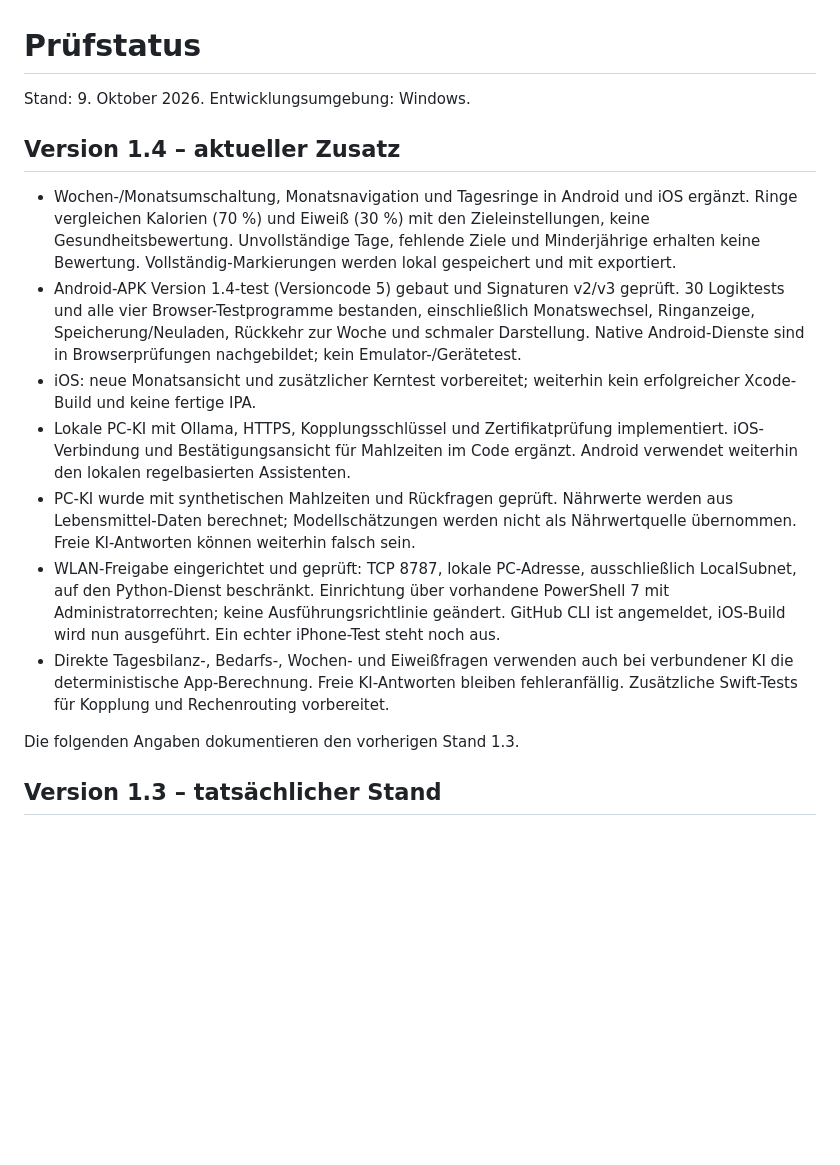
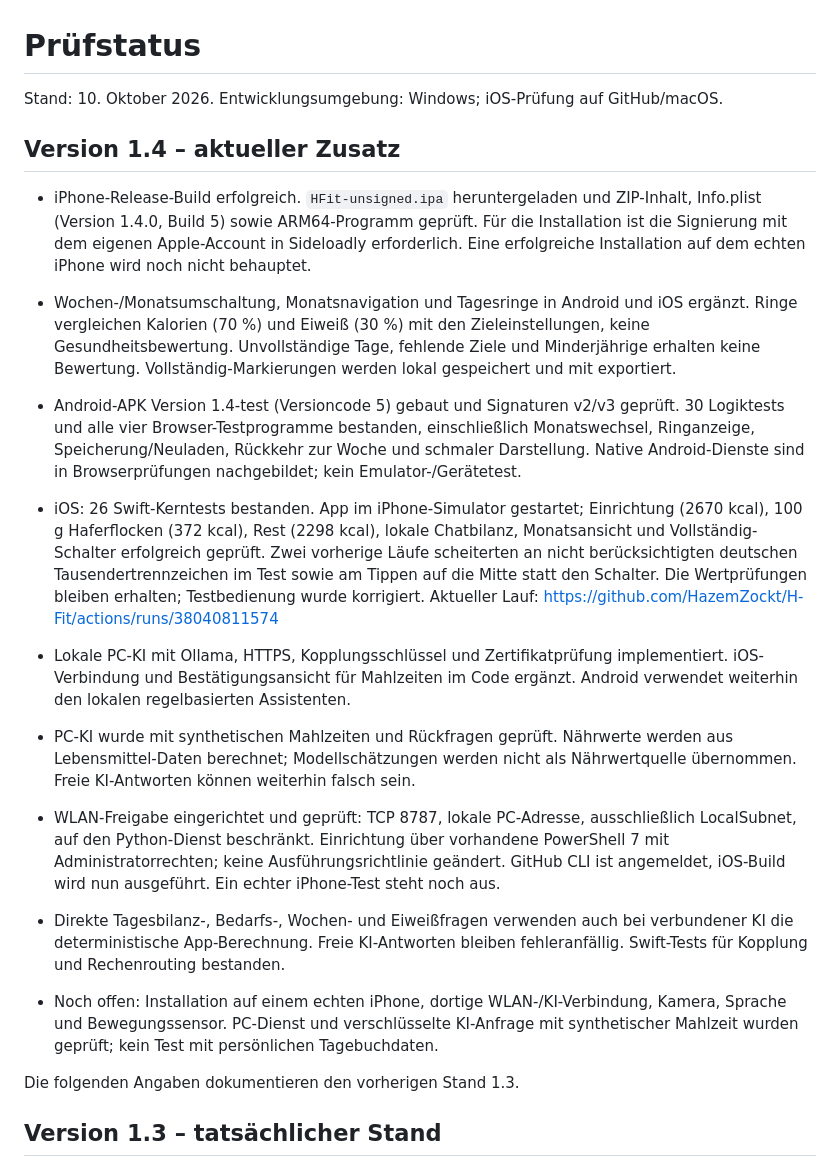
Before and after one commit to HazemZockt/H-Fit, a Markdown page: PRUEFSTATUS.md, the part around the change. Rendered like a GitHub page; blank space fills up the shorter version.

```diff
--- a/PRUEFSTATUS.md
+++ b/PRUEFSTATUS.md
@@ -1,16 +1,19 @@
 # Prüfstatus
 
-Stand: 9. Oktober 2026. Entwicklungsumgebung: Windows.
+Stand: 10. Oktober 2026. Entwicklungsumgebung: Windows; iOS-Prüfung auf GitHub/macOS.
 
 ## Version 1.4 – aktueller Zusatz
 
+- iPhone-Release-Build erfolgreich. `HFit-unsigned.ipa` heruntergeladen und ZIP-Inhalt, Info.plist (Version 1.4.0, Build 5) sowie ARM64-Programm geprüft. Für die Installation ist die Signierung mit dem eigenen Apple-Account in Sideloadly erforderlich. Eine erfolgreiche Installation auf dem echten iPhone wird noch nicht behauptet.
+
 - Wochen-/Monatsumschaltung, Monatsnavigation und Tagesringe in Android und iOS ergänzt. Ringe vergleichen Kalorien (70 %) und Eiweiß (30 %) mit den Zieleinstellungen, keine Gesundheitsbewertung. Unvollständige Tage, fehlende Ziele und Minderjährige erhalten keine Bewertung. Vollständig-Markierungen werden lokal gespeichert und mit exportiert.
 - Android-APK Version 1.4-test (Versioncode 5) gebaut und Signaturen v2/v3 geprüft. 30 Logiktests und alle vier Browser-Testprogramme bestanden, einschließlich Monatswechsel, Ringanzeige, Speicherung/Neuladen, Rückkehr zur Woche und schmaler Darstellung. Native Android-Dienste sind in Browserprüfungen nachgebildet; kein Emulator-/Gerätetest.
-- iOS: neue Monatsansicht und zusätzlicher Kerntest vorbereitet; weiterhin kein erfolgreicher Xcode-Build und keine fertige IPA.
+- iOS: 26 Swift-Kerntests bestanden. App im iPhone-Simulator gestartet; Einrichtung (2670 kcal), 100 g Haferflocken (372 kcal), Rest (2298 kcal), lokale Chatbilanz, Monatsansicht und Vollständig-Schalter erfolgreich geprüft. Zwei vorherige Läufe scheiterten an nicht berücksichtigten deutschen Tausendertrennzeichen im Test sowie am Tippen auf die Mitte statt den Schalter. Die Wertprüfungen bleiben erhalten; Testbedienung wurde korrigiert. Aktueller Lauf: https://github.com/HazemZockt/H-Fit/actions/runs/38040811574
 - Lokale PC-KI mit Ollama, HTTPS, Kopplungsschlüssel und Zertifikatprüfung implementiert. iOS-Verbindung und Bestätigungsansicht für Mahlzeiten im Code ergänzt. Android verwendet weiterhin den lokalen regelbasierten Assistenten.
 - PC-KI wurde mit synthetischen Mahlzeiten und Rückfragen geprüft. Nährwerte werden aus Lebensmittel-Daten berechnet; Modellschätzungen werden nicht als Nährwertquelle übernommen. Freie KI-Antworten können weiterhin falsch sein.
 - WLAN-Freigabe eingerichtet und geprüft: TCP 8787, lokale PC-Adresse, ausschließlich LocalSubnet, auf den Python-Dienst beschränkt. Einrichtung über vorhandene PowerShell 7 mit Administratorrechten; keine Ausführungsrichtlinie geändert. GitHub CLI ist angemeldet, iOS-Build wird nun ausgeführt. Ein echter iPhone-Test steht noch aus.
-- Direkte Tagesbilanz-, Bedarfs-, Wochen- und Eiweißfragen verwenden auch bei verbundener KI die deterministische App-Berechnung. Freie KI-Antworten bleiben fehleranfällig. Zusätzliche Swift-Tests für Kopplung und Rechenrouting vorbereitet.
+- Direkte Tagesbilanz-, Bedarfs-, Wochen- und Eiweißfragen verwenden auch bei verbundener KI die deterministische App-Berechnung. Freie KI-Antworten bleiben fehleranfällig. Swift-Tests für Kopplung und Rechenrouting bestanden.
+- Noch offen: Installation auf einem echten iPhone, dortige WLAN-/KI-Verbindung, Kamera, Sprache und Bewegungssensor. PC-Dienst und verschlüsselte KI-Anfrage mit synthetischer Mahlzeit wurden geprüft; kein Test mit persönlichen Tagebuchdaten.
 
 Die folgenden Angaben dokumentieren den vorherigen Stand 1.3.
 
```
Also changed, not shown: README.md (+1 -1 lines).
